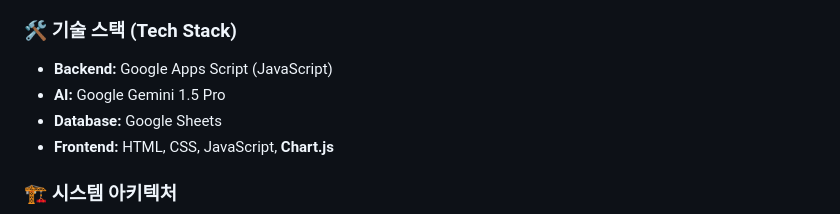
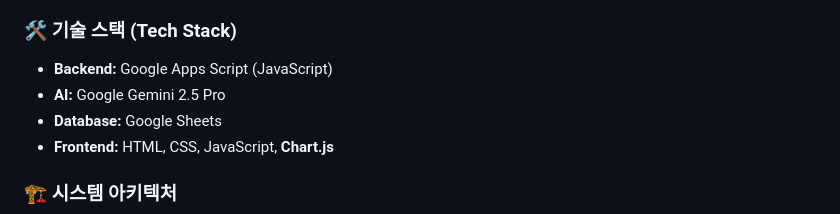
Before and after one commit to DongDong2e2e/exercise-report-automation-gcp, a Markdown page: README.md, the part around the change. GitHub-like rendering.

Commit message:
Update AI version from Gemini 1.5 Pro to 2.5 Pro

```diff
--- a/README.md
+++ b/README.md
@@ -26,7 +26,7 @@ Google Sheets에 텍스트로 작성된 운동일지를 AI가 자동으로 분
 
 ### 🛠️ 기술 스택 (Tech Stack)
 *   **Backend:** Google Apps Script (JavaScript)
-*   **AI:** Google Gemini 1.5 Pro
+*   **AI:** Google Gemini 2.5 Pro
 *   **Database:** Google Sheets
 *   **Frontend:** HTML, CSS, JavaScript, **Chart.js**
 
```
